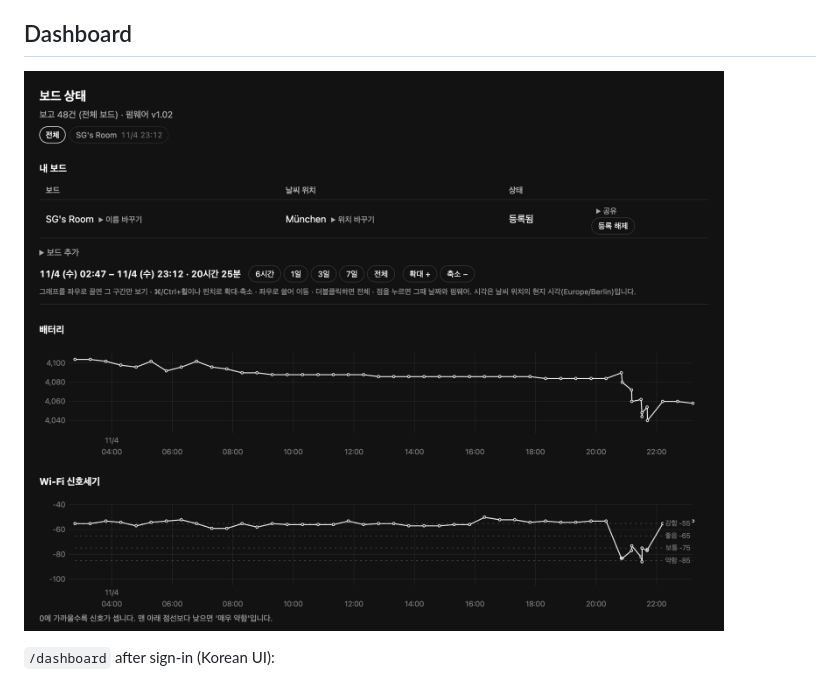
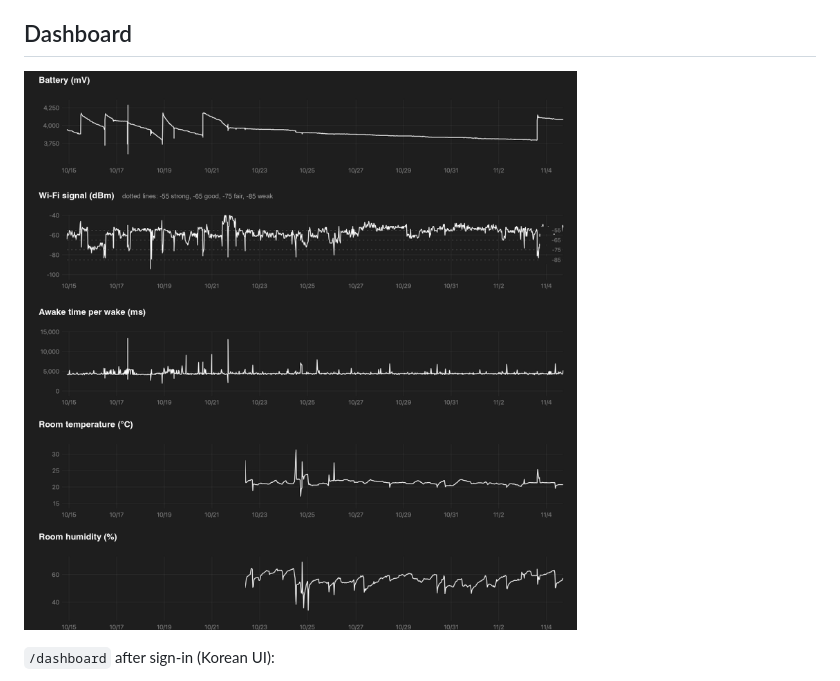
Before and after one commit to seung-gu/emcp, a Markdown page: README.md, the part around the change. GitHub-like rendering; pictures changed too: docs/diagrams/dashboard-en.png (added), docs/diagrams/dashboard.png.

Commit message:
Use three weeks of dashboard charts in the READMEs, with English labels for the English one

```diff
--- a/README.md
+++ b/README.md
@@ -25,7 +25,7 @@ Sign-in goes through WorkOS AuthKit, and every person sees only their own boards
 
 ## Dashboard
 
-![Dashboard with the board list and the battery and Wi-Fi signal charts of one board over 20 hours](docs/diagrams/dashboard.png)
+![Dashboard charts of one board from 10/15 to 11/4: battery, Wi-Fi signal, awake time per wake, room temperature and humidity](docs/diagrams/dashboard-en.png)
 
 `/dashboard` after sign-in (Korean UI):
 
```
Also changed, not shown: docs/ko/README.md (+1 -1 lines).
